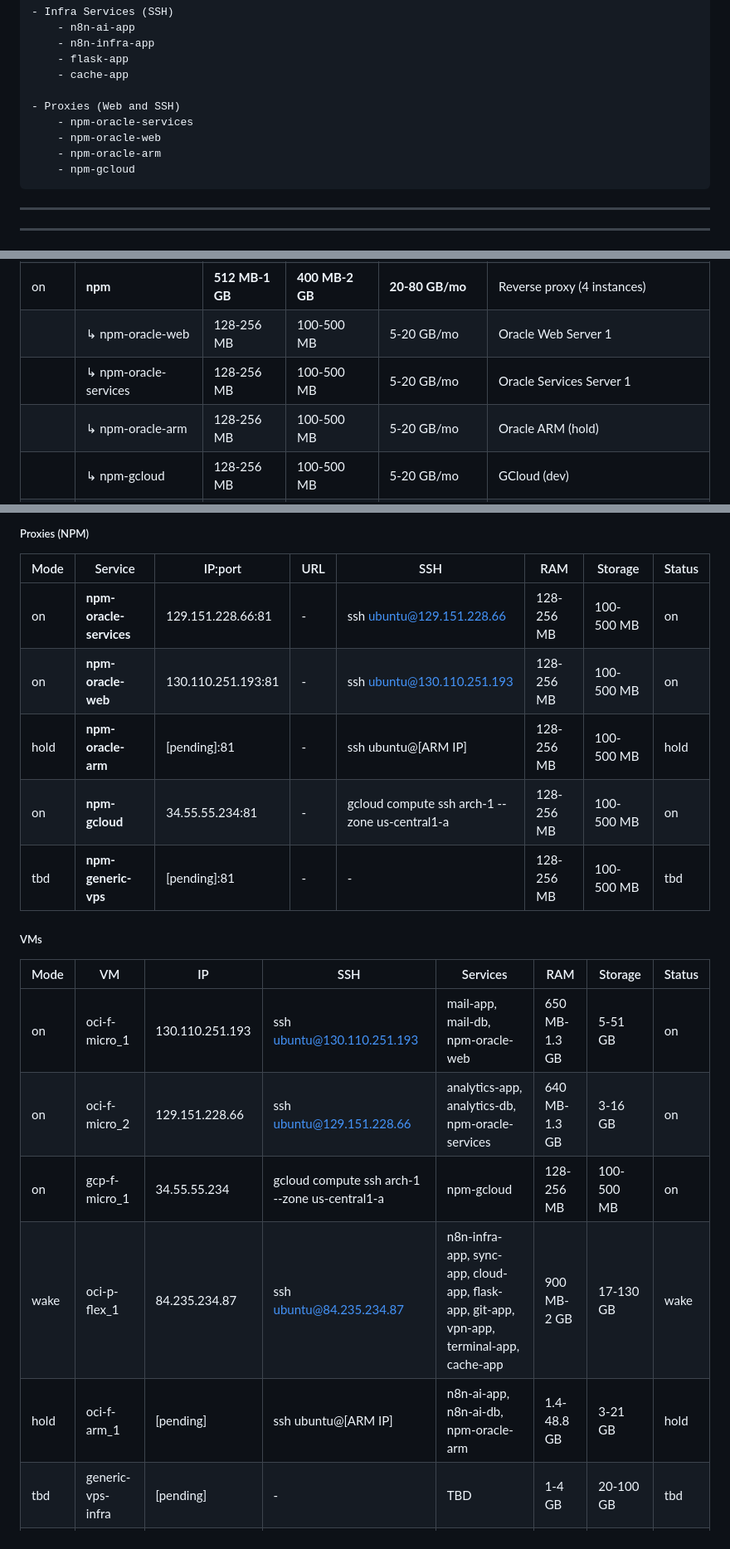
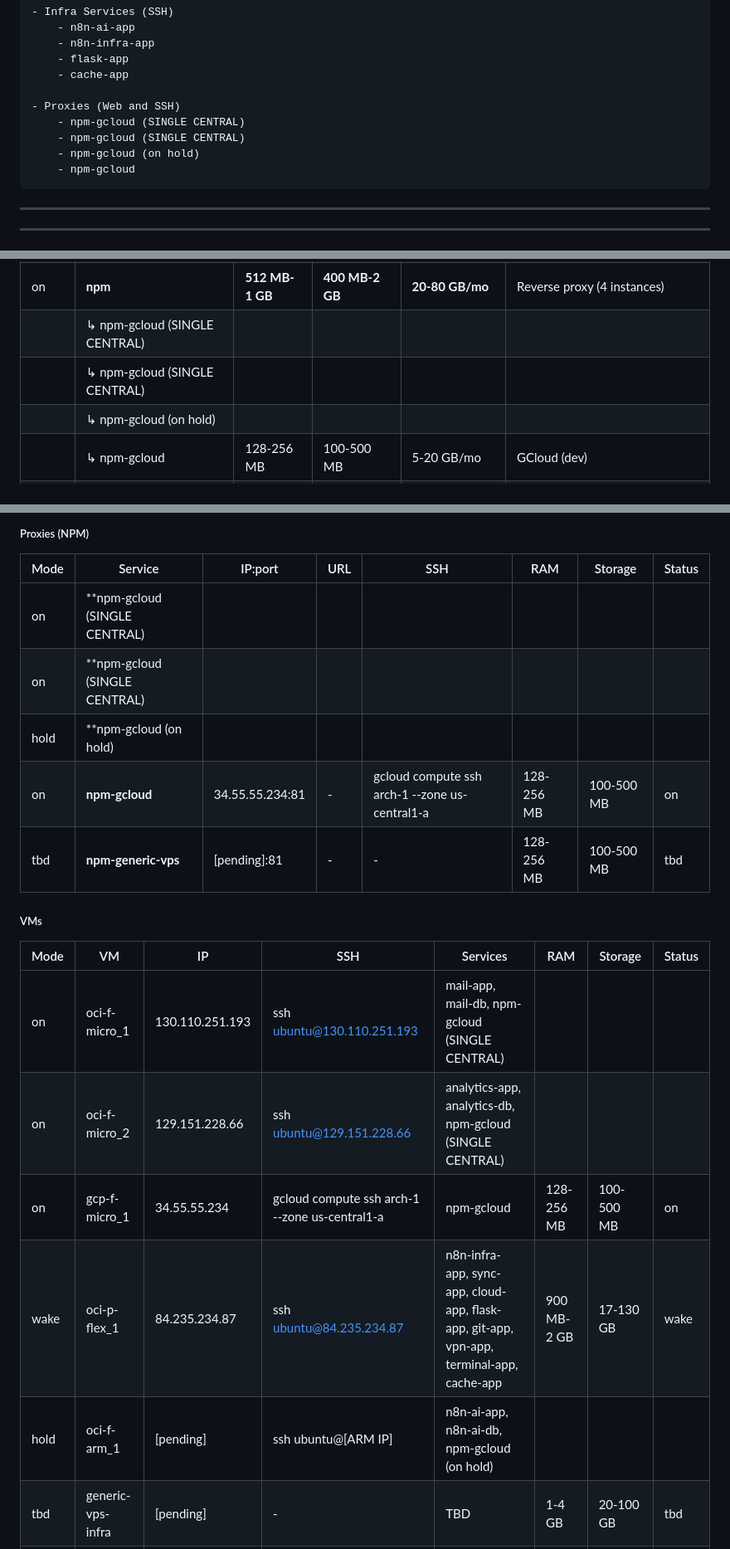
Before and after one commit to diegonmarcos/back-System, a Markdown page: cloud/0.spec/Cloud-spec_Tables.md, 3 parts joined by grey strips. Shown at 83% size. GitHub-like rendering.

```diff
--- a/cloud/0.spec/Cloud-spec_Tables.md
+++ b/cloud/0.spec/Cloud-spec_Tables.md
@@ -130,9 +130,9 @@ Back
         - cache-app
 
     - Proxies (Web and SSH)
-        - npm-oracle-services
-        - npm-oracle-web
-        - npm-oracle-arm
+        - npm-gcloud (SINGLE CENTRAL)
+        - npm-gcloud (SINGLE CENTRAL)
+        - npm-gcloud (on hold)
         - npm-gcloud
 
 
@@ -230,9 +230,9 @@ Back
 | on | **n8n-infra** | **256-512 MB** | **500 MB-2 GB** | **1-5 GB/mo** | Workflow automation |
 |  | ↳ n8n-infra-app | 256-512 MB | 500 MB - 2 GB | 1-5 GB/mo | Workflows + execution logs |
 | on | **npm** | **512 MB-1 GB** | **400 MB-2 GB** | **20-80 GB/mo** | Reverse proxy (4 instances) |
-|  | ↳ npm-oracle-web | 128-256 MB | 100-500 MB | 5-20 GB/mo | Oracle Web Server 1 |
-|  | ↳ npm-oracle-services | 128-256 MB | 100-500 MB | 5-20 GB/mo | Oracle Services Server 1 |
-|  | ↳ npm-oracle-arm | 128-256 MB | 100-500 MB | 5-20 GB/mo | Oracle ARM (hold) |
+|  | ↳ npm-gcloud (SINGLE CENTRAL)
+|  | ↳ npm-gcloud (SINGLE CENTRAL)
+|  | ↳ npm-gcloud (on hold)
 |  | ↳ npm-gcloud | 128-256 MB | 100-500 MB | 5-20 GB/mo | GCloud (dev) |
 | dev | **cache** | **64-256 MB** | **100 MB-1 GB** | **-** | Redis in-memory store |
 |  | ↳ cache-app | 64-256 MB | 100 MB - 1 GB | - | Session/cache data |
@@ -440,9 +440,9 @@ In the Srcipt:
 
 | Mode | Service | IP:port | URL | SSH | RAM | Storage | Status |
 |------|---------|---------|-----|-----|-----|---------|--------|
-| on | **npm-oracle-services** | 129.151.228.66:81 | - | ssh ubuntu@129.151.228.66 | 128-256 MB | 100-500 MB | on |
-| on | **npm-oracle-web** | 130.110.251.193:81 | - | ssh ubuntu@130.110.251.193 | 128-256 MB | 100-500 MB | on |
-| hold | **npm-oracle-arm** | [pending]:81 | - | ssh ubuntu@[ARM IP] | 128-256 MB | 100-500 MB | hold |
+| on | **npm-gcloud (SINGLE CENTRAL)
+| on | **npm-gcloud (SINGLE CENTRAL)
+| hold | **npm-gcloud (on hold)
 | on | **npm-gcloud** | 34.55.55.234:81 | - | gcloud compute ssh arch-1 --zone us-central1-a | 128-256 MB | 100-500 MB | on |
 | tbd | **npm-generic-vps** | [pending]:81 | - | - | 128-256 MB | 100-500 MB | tbd |
 
@@ -450,11 +450,11 @@ In the Srcipt:
 
 | Mode | VM | IP | SSH | Services | RAM | Storage | Status |
 |------|----|----|-----|----------|-----|---------|--------|
-| on | oci-f-micro_1 | 130.110.251.193 | ssh ubuntu@130.110.251.193 | mail-app, mail-db, npm-oracle-web | 650 MB-1.3 GB | 5-51 GB | on |
-| on | oci-f-micro_2 | 129.151.228.66 | ssh ubuntu@129.151.228.66 | analytics-app, analytics-db, npm-oracle-services | 640 MB-1.3 GB | 3-16 GB | on |
+| on | oci-f-micro_1 | 130.110.251.193 | ssh ubuntu@130.110.251.193 | mail-app, mail-db, npm-gcloud (SINGLE CENTRAL)
+| on | oci-f-micro_2 | 129.151.228.66 | ssh ubuntu@129.151.228.66 | analytics-app, analytics-db, npm-gcloud (SINGLE CENTRAL)
 | on | gcp-f-micro_1 | 34.55.55.234 | gcloud compute ssh arch-1 --zone us-central1-a | npm-gcloud | 128-256 MB | 100-500 MB | on |
 | wake | oci-p-flex_1 | 84.235.234.87 | ssh ubuntu@84.235.234.87 | n8n-infra-app, sync-app, cloud-app, flask-app, git-app, vpn-app, terminal-app, cache-app | 900 MB-2 GB | 17-130 GB | wake |
-| hold | oci-f-arm_1 | [pending] | ssh ubuntu@[ARM IP] | n8n-ai-app, n8n-ai-db, npm-oracle-arm | 1.4-48.8 GB | 3-21 GB | hold |
+| hold | oci-f-arm_1 | [pending] | ssh ubuntu@[ARM IP] | n8n-ai-app, n8n-ai-db, npm-gcloud (on hold)
 | tbd | generic-vps-infra | [pending] | - | TBD | 1-4 GB | 20-100 GB | tbd |
 | tbd | generic-vps-ai | [pending] | - | TBD | 8-32 GB | 50-200 GB | tbd |
 
```
Also changed, not shown: other parts of cloud/0.spec/Cloud-spec_Tables.md (+18 -18 lines), cloud/0.spec/Cloud-spec_.md (+10 -11 lines).
